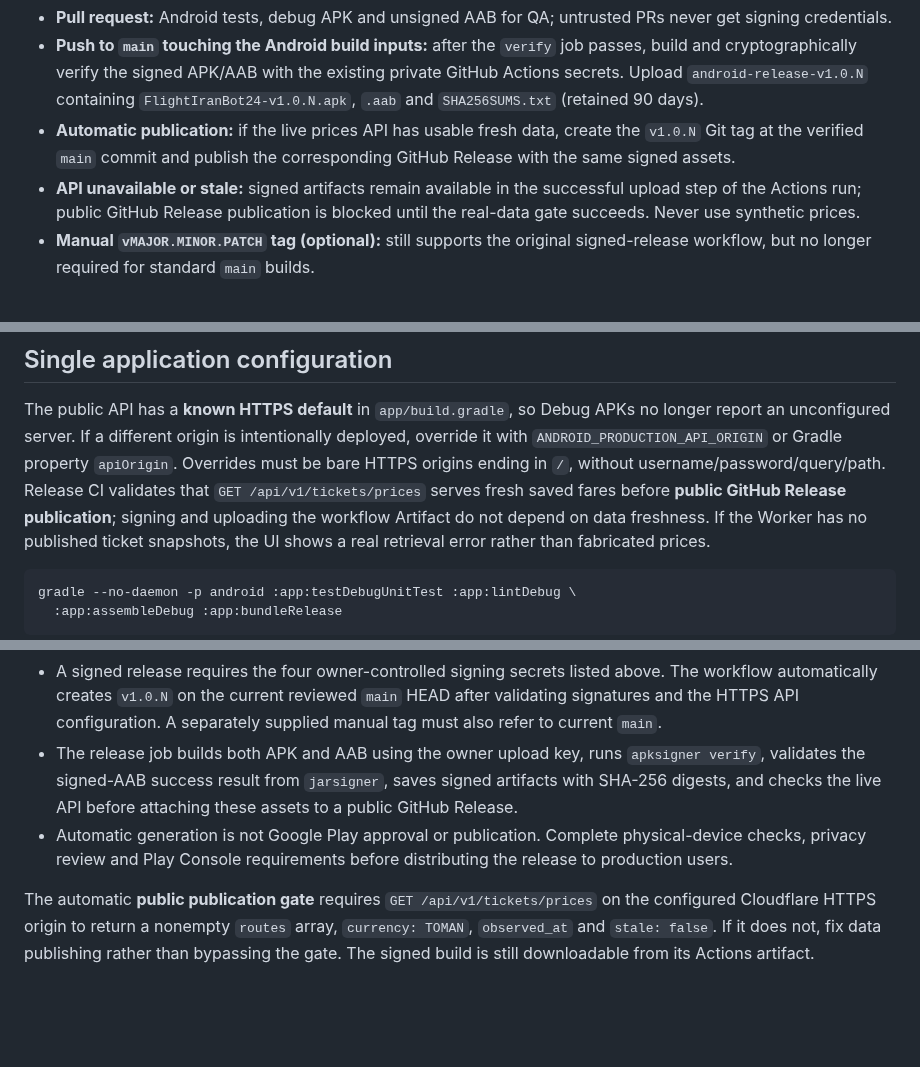
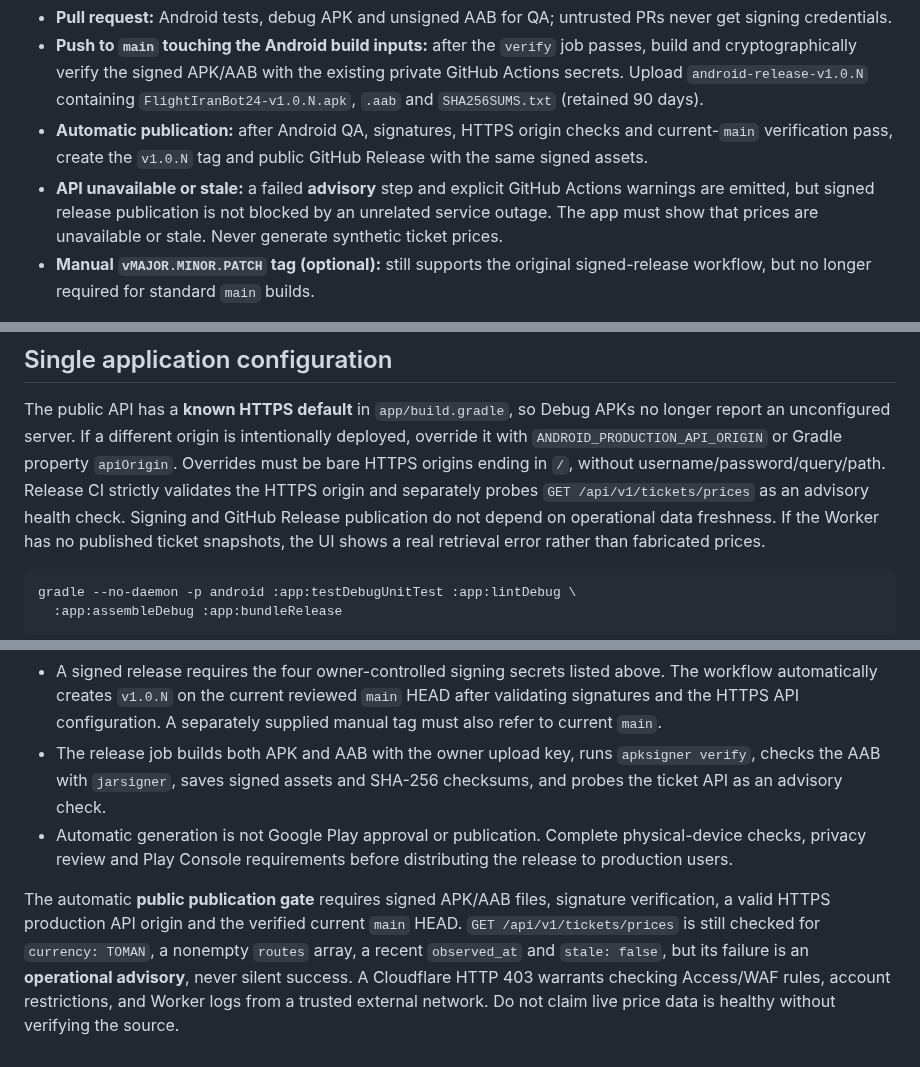
Before and after one commit to abolfazl260/flightiranbot24, a Markdown page: docs/ANDROID_RELEASE.md, 3 parts joined by grey strips. Rendered like a GitHub page; blank space fills up the shorter version.

Commit message:
docs(android): align auto-release requirements with advisory ticket API status

```diff
--- a/docs/ANDROID_RELEASE.md
+++ b/docs/ANDROID_RELEASE.md
@@ -111,12 +112,13 @@ The version is computed without editing Gradle properties.
   with the existing private GitHub Actions secrets. Upload
   `android-release-v1.0.N` containing `FlightIranBot24-v1.0.N.apk`,
   `.aab` and `SHA256SUMS.txt` (retained 90 days).
-- **Automatic publication:** if the live prices API has usable fresh data,
-  create the `v1.0.N` Git tag at the verified `main` commit and publish the
-  corresponding GitHub Release with the same signed assets.
-- **API unavailable or stale:** signed artifacts remain available in the
-  successful upload step of the Actions run; public GitHub Release publication
-  is blocked until the real-data gate succeeds. Never use synthetic prices.
+- **Automatic publication:** after Android QA, signatures, HTTPS origin
+  checks and current-`main` verification pass, create the `v1.0.N` tag
+  and public GitHub Release with the same signed assets.
+- **API unavailable or stale:** a failed **advisory** step and explicit
+  GitHub Actions warnings are emitted, but signed release publication is
+  not blocked by an unrelated service outage. The app must show that
+  prices are unavailable or stale. Never generate synthetic ticket prices.
 - **Manual `vMAJOR.MINOR.PATCH` tag (optional):** still supports the
   original signed-release workflow, but no longer required for standard
   `main` builds.
@@ -151,10 +153,10 @@ so Debug APKs no longer report an unconfigured server. If a different
 origin is intentionally deployed, override it with
 `ANDROID_PRODUCTION_API_ORIGIN` or Gradle property `apiOrigin`.
 Overrides must be bare HTTPS origins ending in `/`, without
-username/password/query/path. Release CI validates that
-`GET /api/v1/tickets/prices` serves fresh saved fares before **public
-GitHub Release publication**; signing and uploading the workflow Artifact
-do not depend on data freshness.
+username/password/query/path. Release CI strictly validates the HTTPS
+origin and separately probes `GET /api/v1/tickets/prices` as an advisory
+health check. Signing and GitHub Release publication do not depend on
+operational data freshness.
 If the Worker has no published ticket snapshots, the UI shows a real
 retrieval error rather than fabricated prices.
 
@@ -180,16 +182,18 @@ and `android/app/build/outputs/bundle/release/app-release.aab`.
   above. The workflow automatically creates `v1.0.N` on the current
   reviewed `main` HEAD after validating signatures and the HTTPS API configuration.
   A separately supplied manual tag must also refer to current `main`.
-- The release job builds both APK and AAB using the owner upload key, runs
-  `apksigner verify`, validates the signed-AAB success result from
-  `jarsigner`, saves signed artifacts with SHA-256 digests, and checks the
-  live API before attaching these assets to a public GitHub Release.
+- The release job builds both APK and AAB with the owner upload key, runs
+  `apksigner verify`, checks the AAB with `jarsigner`, saves signed assets
+  and SHA-256 checksums, and probes the ticket API as an advisory check.
 - Automatic generation is not Google Play approval or publication. Complete
   physical-device checks, privacy review and Play Console requirements before
   distributing the release to production users.
 
-The automatic **public publication gate** requires
-`GET /api/v1/tickets/prices` on the configured Cloudflare HTTPS origin to
-return a nonempty `routes` array, `currency: TOMAN`, `observed_at` and
-`stale: false`. If it does not, fix data publishing rather than bypassing
-the gate. The signed build is still downloadable from its Actions artifact.
+The automatic **public publication gate** requires signed APK/AAB files,
+signature verification, a valid HTTPS production API origin and the verified
+current `main` HEAD. `GET /api/v1/tickets/prices` is still checked for
+`currency: TOMAN`, a nonempty `routes` array, a recent `observed_at` and
+`stale: false`, but its failure is an **operational advisory**, never silent
+success. A Cloudflare HTTP 403 warrants checking Access/WAF rules, account
+restrictions, and Worker logs from a trusted external network. Do not claim
+live price data is healthy without verifying the source.
```
Also changed, not shown: other parts of docs/ANDROID_RELEASE.md (+7 -6 lines).
